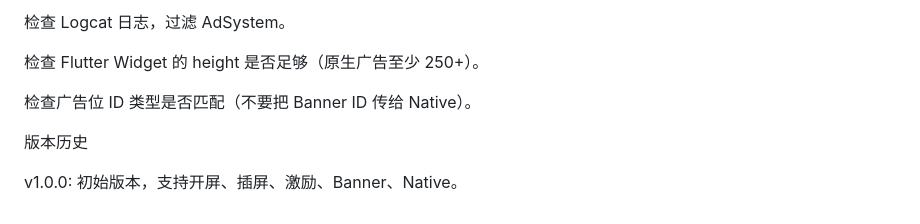
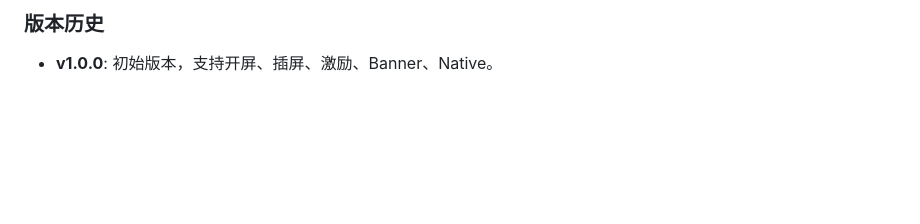
Before and after one commit to zhangxun86/flutter_my_ads_sdk, a Markdown page: README.md, the part around one of its changes. GitHub-like rendering; blank space fills up the shorter version.

```diff
--- a/README.md
+++ b/README.md
@@ -194,10 +182,3 @@ A:
 
-检查 Logcat 日志，过滤 AdSystem。
-
-检查 Flutter Widget 的 height 是否足够（原生广告至少 250+）。
-
-检查广告位 ID 类型是否匹配（不要把 Banner ID 传给 Native）。
-
-版本历史
-
-v1.0.0: 初始版本，支持开屏、插屏、激励、Banner、Native。
+### 版本历史
+- **v1.0.0**: 初始版本，支持开屏、插屏、激励、Banner、Native。
```
Also changed, not shown: other parts of README.md (+62 -74 lines).
